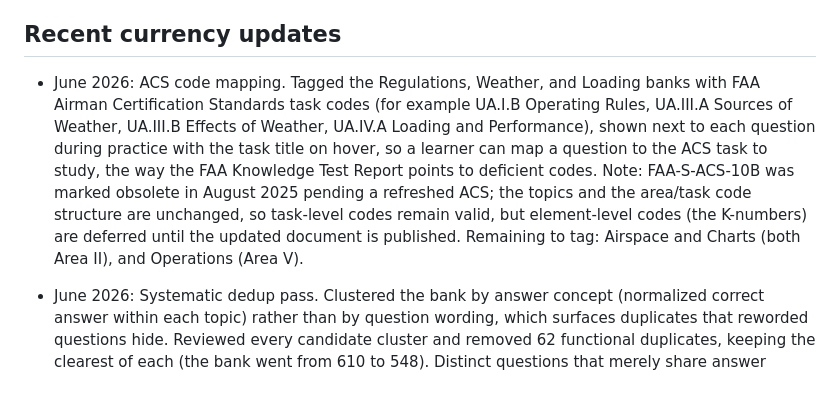
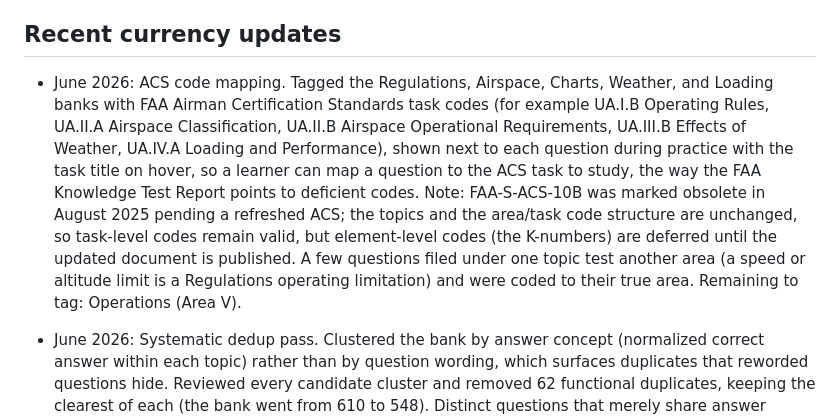
Before and after one commit to jha-ayush/part107_study_guide, a Markdown page: CONTENT_CURRENCY.md, the part around the change. GitHub-like rendering; blank space fills up the shorter version.

Commit message:
Update CONTENT_CURRENCY.md with June 2026 changes
Expanded the June 2026 ACS code mapping update to include additional banks and clarified tagging details.

```diff
--- a/CONTENT_CURRENCY.md
+++ b/CONTENT_CURRENCY.md
@@ -115,17 +115,19 @@ Process for a new batch:
   modes, and exam still work with the larger bank.
 
 ## Recent currency updates
-- June 2026: ACS code mapping. Tagged the Regulations, Weather, and Loading banks
-  with FAA Airman Certification Standards task codes (for example UA.I.B Operating
-  Rules, UA.III.A Sources of Weather, UA.III.B Effects of Weather, UA.IV.A Loading
-  and Performance), shown next to each question during practice with
+- June 2026: ACS code mapping. Tagged the Regulations, Airspace, Charts, Weather, and
+  Loading banks with FAA Airman Certification Standards task codes (for example
+  UA.I.B Operating Rules, UA.II.A Airspace Classification, UA.II.B Airspace
+  Operational Requirements, UA.III.B Effects of Weather, UA.IV.A Loading and
+  Performance), shown next to each question during practice with
   the task title on hover, so a learner can map a question to the ACS task to
   study, the way the FAA Knowledge Test Report points to deficient codes. Note:
   FAA-S-ACS-10B was marked obsolete in August 2025 pending a refreshed ACS; the
   topics and the area/task code structure are unchanged, so task-level codes
   remain valid, but element-level codes (the K-numbers) are deferred until the
-  updated document is published. Remaining to tag: Airspace and Charts (both Area
-  II), and Operations (Area V).
+  updated document is published. A few questions filed under one topic test
+  another area (a speed or altitude limit is a Regulations operating limitation)
+  and were coded to their true area. Remaining to tag: Operations (Area V).
 - June 2026: Systematic dedup pass. Clustered the bank by answer concept
   (normalized correct answer within each topic) rather than by question
   wording, which surfaces duplicates that reworded questions hide. Reviewed
```
